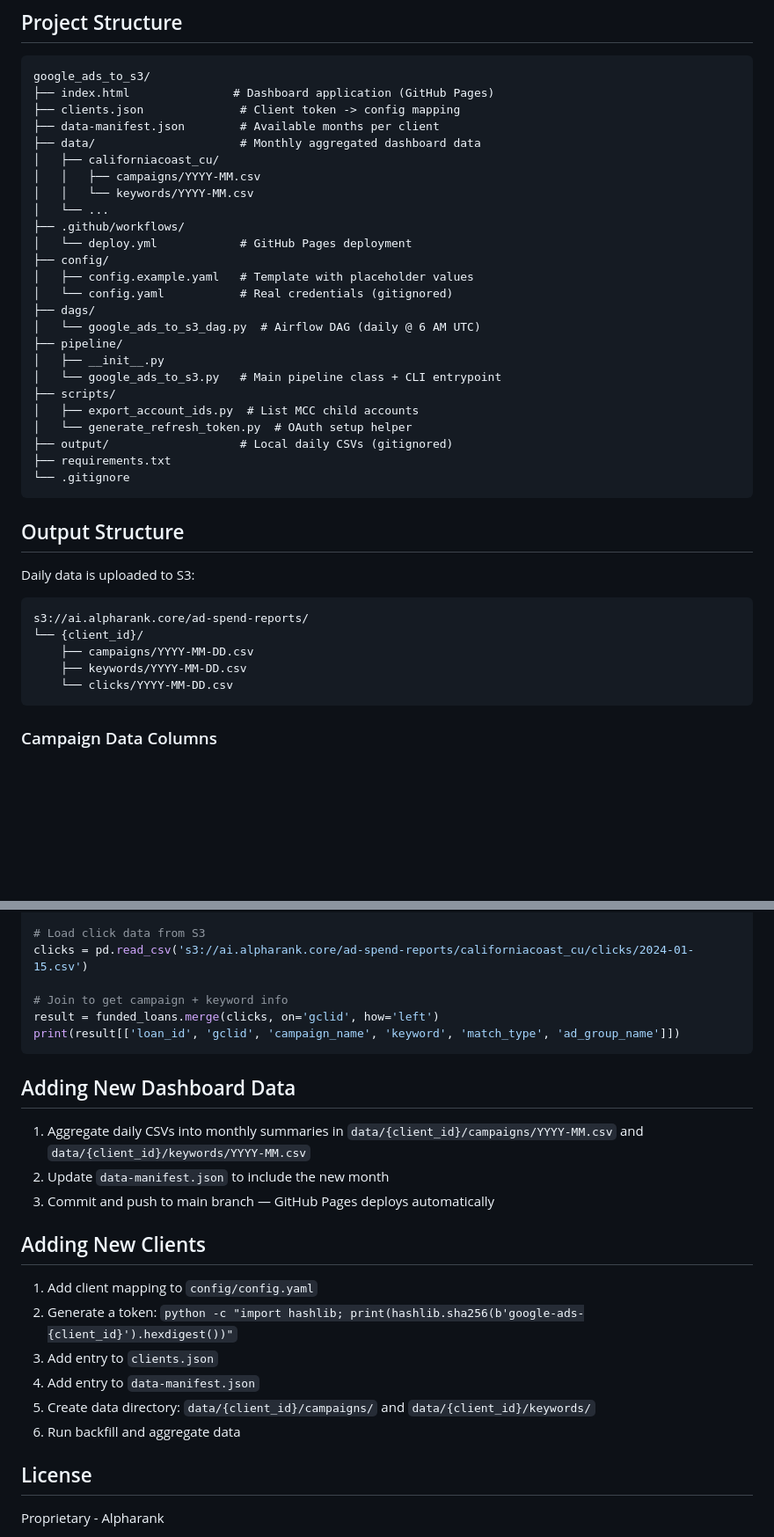
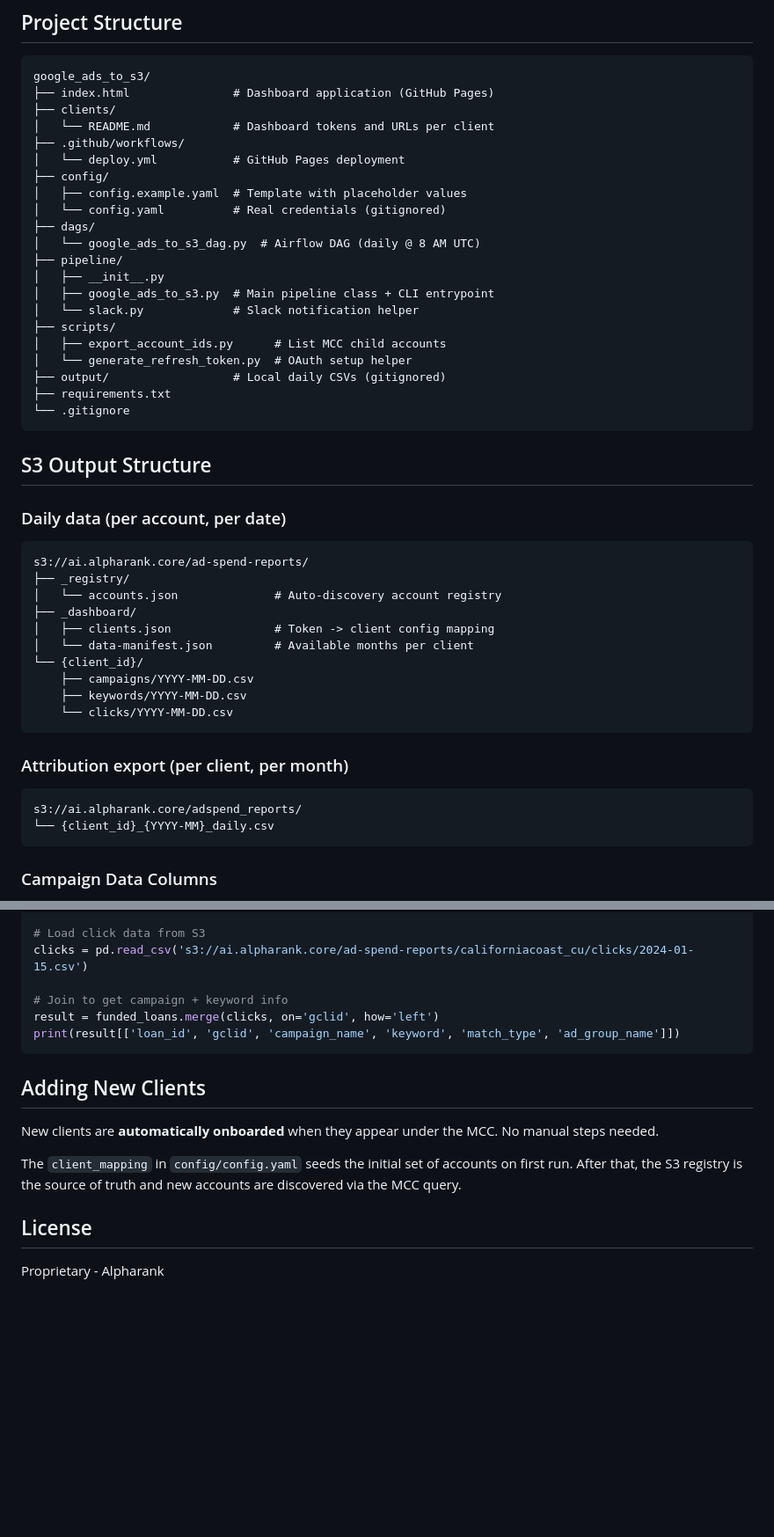
Before and after one commit to Alpharank/ads-api-manager, a Markdown page: README.md, 2 parts joined by grey strips. Shown at 88% size. Rendered like a GitHub page; blank space fills up the shorter version.

````diff
--- a/README.md
+++ b/README.md
@@ -97,41 +135,49 @@ python pipeline/google_ads_to_s3.py --backfill 90 --client californiacoast_cu
 ```
 google_ads_to_s3/
 ├── index.html               # Dashboard application (GitHub Pages)
-├── clients.json              # Client token -> config mapping
-├── data-manifest.json        # Available months per client
-├── data/                     # Monthly aggregated dashboard data
-│   ├── californiacoast_cu/
-│   │   ├── campaigns/YYYY-MM.csv
-│   │   └── keywords/YYYY-MM.csv
-│   └── ...
+├── clients/
+│   └── README.md            # Dashboard tokens and URLs per client
 ├── .github/workflows/
-│   └── deploy.yml            # GitHub Pages deployment
+│   └── deploy.yml           # GitHub Pages deployment
 ├── config/
-│   ├── config.example.yaml   # Template with placeholder values
-│   └── config.yaml           # Real credentials (gitignored)
+│   ├── config.example.yaml  # Template with placeholder values
+│   └── config.yaml          # Real credentials (gitignored)
 ├── dags/
-│   └── google_ads_to_s3_dag.py  # Airflow DAG (daily @ 6 AM UTC)
+│   └── google_ads_to_s3_dag.py  # Airflow DAG (daily @ 8 AM UTC)
 ├── pipeline/
 │   ├── __init__.py
-│   └── google_ads_to_s3.py   # Main pipeline class + CLI entrypoint
+│   ├── google_ads_to_s3.py  # Main pipeline class + CLI entrypoint
+│   └── slack.py             # Slack notification helper
 ├── scripts/
-│   ├── export_account_ids.py  # List MCC child accounts
+│   ├── export_account_ids.py      # List MCC child accounts
 │   └── generate_refresh_token.py  # OAuth setup helper
-├── output/                   # Local daily CSVs (gitignored)
+├── output/                  # Local daily CSVs (gitignored)
 ├── requirements.txt
 └── .gitignore
 ```
 
-## Output Structure
+## S3 Output Structure
 
-Daily data is uploaded to S3:
+### Daily data (per account, per date)
 
 ```
 s3://ai.alpharank.core/ad-spend-reports/
+├── _registry/
+│   └── accounts.json              # Auto-discovery account registry
+├── _dashboard/
+│   ├── clients.json               # Token -> client config mapping
+│   └── data-manifest.json         # Available months per client
 └── {client_id}/
     ├── campaigns/YYYY-MM-DD.csv
     ├── keywords/YYYY-MM-DD.csv
     └── clicks/YYYY-MM-DD.csv
+```
+
+### Attribution export (per client, per month)
+
+```
+s3://ai.alpharank.core/adspend_reports/
+└── {client_id}_{YYYY-MM}_daily.csv
 ```
 
 ### Campaign Data Columns
@@ -177,20 +212,11 @@ result = funded_loans.merge(clicks, on='gclid', how='left')
 print(result[['loan_id', 'gclid', 'campaign_name', 'keyword', 'match_type', 'ad_group_name']])
 ```
 
-## Adding New Dashboard Data
-
-1. Aggregate daily CSVs into monthly summaries in `data/{client_id}/campaigns/YYYY-MM.csv` and `data/{client_id}/keywords/YYYY-MM.csv`
-2. Update `data-manifest.json` to include the new month
-3. Commit and push to main branch — GitHub Pages deploys automatically
-
 ## Adding New Clients
 
-1. Add client mapping to `config/config.yaml`
-2. Generate a token: `python -c "import hashlib; print(hashlib.sha256(b'google-ads-{client_id}').hexdigest())"`
-3. Add entry to `clients.json`
-4. Add entry to `data-manifest.json`
-5. Create data directory: `data/{client_id}/campaigns/` and `data/{client_id}/keywords/`
-6. Run backfill and aggregate data
+New clients are **automatically onboarded** when they appear under the MCC. No manual steps needed.
+
+The `client_mapping` in `config/config.yaml` seeds the initial set of accounts on first run. After that, the S3 registry is the source of truth and new accounts are discovered via the MCC query.
 
 ## License
 
````
Also changed, not shown: other parts of README.md (+51 -24 lines).
